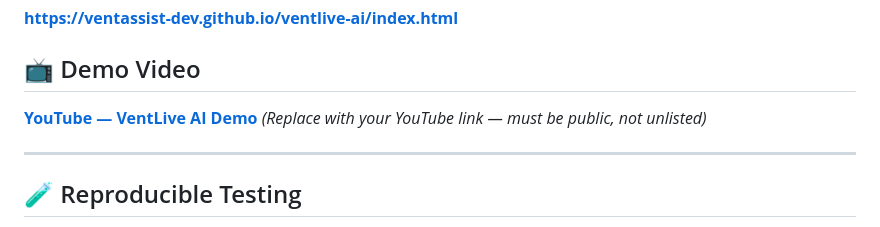
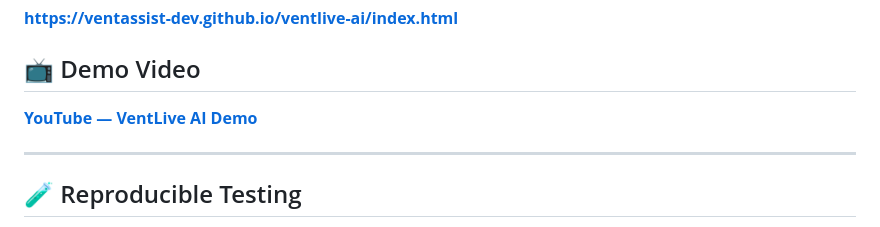
Before and after one commit to ventassist-dev/ventlive-ai, a Markdown page: README.md, the part around the change. Rendered like a GitHub page.

Commit message:
Fix YouTube link for VentLive AI Demo
Updated YouTube demo link in README.

```diff
--- a/README.md
+++ b/README.md
@@ -15,8 +15,8 @@ Built for the **[Gemini Live Agent Challenge](https://geminiliveagentchallenge.d
 
 
 ## 📺 Demo Video
-**[YouTube — VentLive AI Demo](https://youtube.com/your-link)**
-*(Replace with your YouTube link — must be public, not unlisted)*
+**[YouTube — VentLive AI Demo](https://youtu.be/ZSB2BdnKjZ4)**
+
 
 ---
 
```
